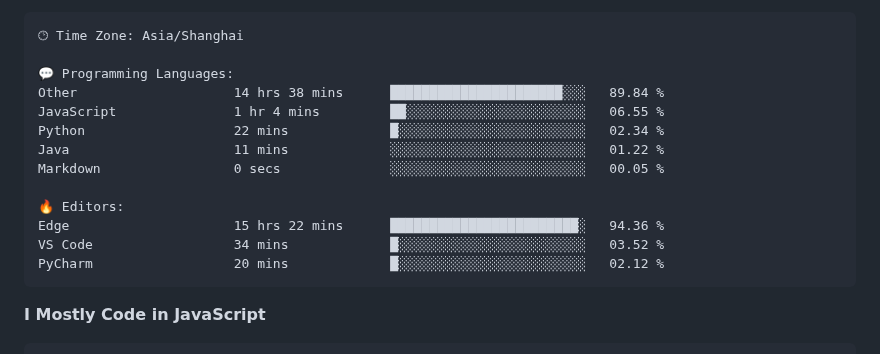
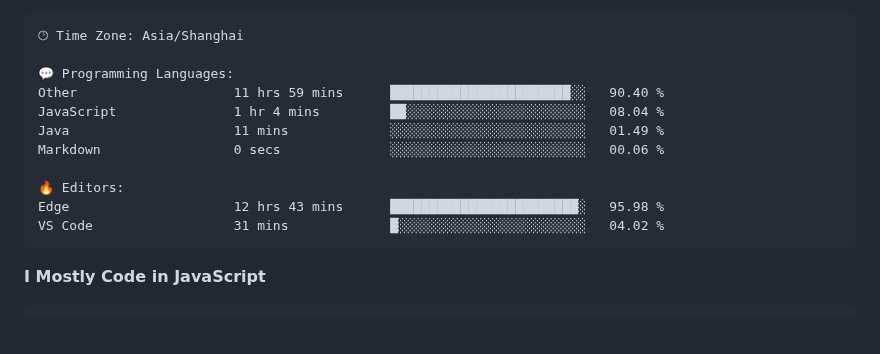
Before and after one commit to CikeyQi/CikeyQi, a Markdown page: README.md, the part around one of its changes. GitHub-like rendering; blank space fills up the shorter version.

Commit message:
Updated with Dev Metrics

````diff
--- a/README.md
+++ b/README.md
@@ -37,16 +37,14 @@
 🕑︎ Time Zone: Asia/Shanghai
 
 💬 Programming Languages:
-Other                    14 hrs 38 mins      ██████████████████████░░░   89.84 %
-JavaScript               1 hr 4 mins         ██░░░░░░░░░░░░░░░░░░░░░░░   06.55 %
-Python                   22 mins             █░░░░░░░░░░░░░░░░░░░░░░░░   02.34 %
-Java                     11 mins             ░░░░░░░░░░░░░░░░░░░░░░░░░   01.22 %
-Markdown                 0 secs              ░░░░░░░░░░░░░░░░░░░░░░░░░   00.05 %
+Other                    11 hrs 59 mins      ███████████████████████░░   90.40 %
+JavaScript               1 hr 4 mins         ██░░░░░░░░░░░░░░░░░░░░░░░   08.04 %
+Java                     11 mins             ░░░░░░░░░░░░░░░░░░░░░░░░░   01.49 %
+Markdown                 0 secs              ░░░░░░░░░░░░░░░░░░░░░░░░░   00.06 %
 
 🔥 Editors:
-Edge                     15 hrs 22 mins      ████████████████████████░   94.36 %
-VS Code                  34 mins             █░░░░░░░░░░░░░░░░░░░░░░░░   03.52 %
-PyCharm                  20 mins             █░░░░░░░░░░░░░░░░░░░░░░░░   02.12 %
+Edge                     12 hrs 43 mins      ████████████████████████░   95.98 %
+VS Code                  31 mins             █░░░░░░░░░░░░░░░░░░░░░░░░   04.02 %
 ```
 
 **I Mostly Code in JavaScript**
````
Also changed, not shown: other parts of README.md (+1 -1 lines).
